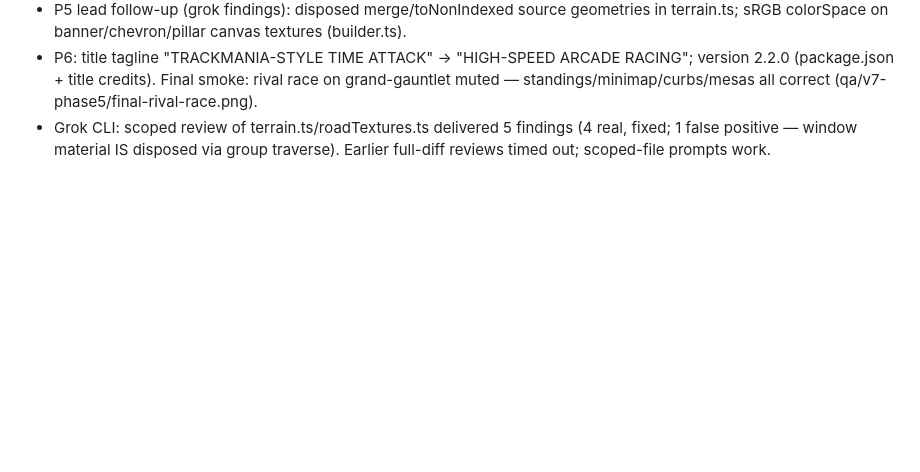
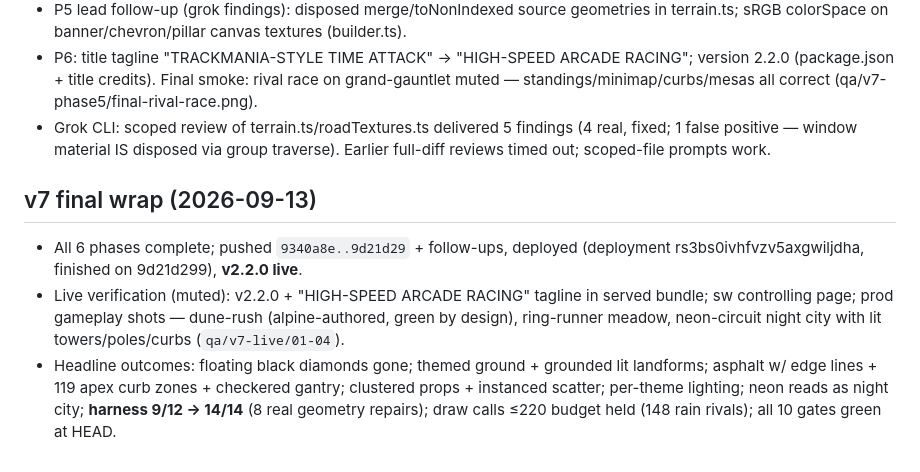
Before and after one commit to neima3/race2, a Markdown page: docs/plans/v7-progress.md, the part around the change. GitHub-like rendering; blank space fills up the shorter version.

```diff
--- a/docs/plans/v7-progress.md
+++ b/docs/plans/v7-progress.md
@@ -190,3 +190,8 @@ Notes for Phase 6: title-screen orbit scene should avoid canyon-twist's seam jun
 - P5 lead follow-up (grok findings): disposed merge/toNonIndexed source geometries in terrain.ts; sRGB colorSpace on banner/chevron/pillar canvas textures (builder.ts).
 - P6: title tagline "TRACKMANIA-STYLE TIME ATTACK" -> "HIGH-SPEED ARCADE RACING"; version 2.2.0 (package.json + title credits). Final smoke: rival race on grand-gauntlet muted — standings/minimap/curbs/mesas all correct (qa/v7-phase5/final-rival-race.png).
 - Grok CLI: scoped review of terrain.ts/roadTextures.ts delivered 5 findings (4 real, fixed; 1 false positive — window material IS disposed via group traverse). Earlier full-diff reviews timed out; scoped-file prompts work.
+
+## v7 final wrap (2026-09-13)
+- All 6 phases complete; pushed `9340a8e..9d21d29` + follow-ups, deployed (deployment rs3bs0ivhfvzv5axgwiljdha, finished on 9d21d299), **v2.2.0 live**.
+- Live verification (muted): v2.2.0 + "HIGH-SPEED ARCADE RACING" tagline in served bundle; sw controlling page; prod gameplay shots — dune-rush (alpine-authored, green by design), ring-runner meadow, neon-circuit night city with lit towers/poles/curbs (`qa/v7-live/01-04`).
+- Headline outcomes: floating black diamonds gone; themed ground + grounded lit landforms; asphalt w/ edge lines + 119 apex curb zones + checkered gantry; clustered props + instanced scatter; per-theme lighting; neon reads as night city; **harness 9/12 → 14/14** (8 real geometry repairs); draw calls ≤220 budget held (148 rain rivals); all 10 gates green at HEAD.
```
Also changed, not shown: AGENTS.md (+5 -4 lines).
